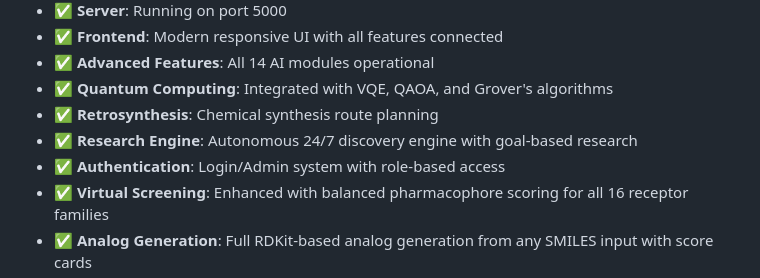
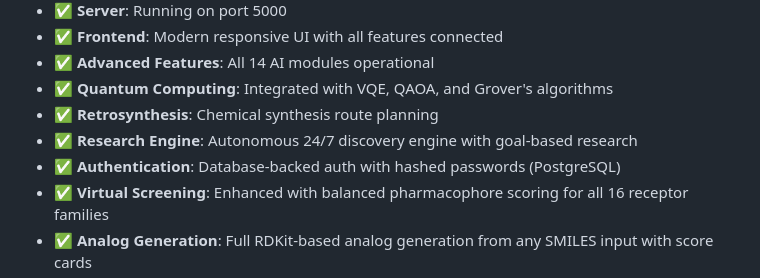
Before and after one commit to justincihi/pharmasight-platform, a Markdown page: replit.md, the part around the change. Rendered like a GitHub page.

Commit message:
Update authentication system to use database-backed hashed passwords
Modify replit.md to reflect the change from a generic authentication system to a database-backed one using hashed passwords stored in PostgreSQL.

Replit-Commit-Author: Agent
Replit-Commit-Session-Id: f3a9e5e6-6c96-4771-ada2-76259bcf8f04
Replit-Commit-Checkpoint-Type: full_checkpoint
Replit-Commit-Event-Id: b9f25df1-40a6-4866-ab33-0a86421c60c9
Replit-Commit-Screenshot-Url: https://storage.googleapis.com/screenshot-production-us-central1/b7a5045c-39b1-4361-b139-0e3a898ef2fa/f3a9e5e6-6c96-4771-ada2-76259bcf8f04/XQ4cTRC

```diff
--- a/replit.md
+++ b/replit.md
@@ -13,7 +13,7 @@ PharmaSight™ is an enterprise-grade AI-powered pharmaceutical research and dru
 - ✅ **Quantum Computing**: Integrated with VQE, QAOA, and Grover's algorithms
 - ✅ **Retrosynthesis**: Chemical synthesis route planning
 - ✅ **Research Engine**: Autonomous 24/7 discovery engine with goal-based research
-- ✅ **Authentication**: Login/Admin system with role-based access
+- ✅ **Authentication**: Database-backed auth with hashed passwords (PostgreSQL)
 - ✅ **Virtual Screening**: Enhanced with balanced pharmacophore scoring for all 16 receptor families
 - ✅ **Analog Generation**: Full RDKit-based analog generation from any SMILES input with score cards
 - ✅ **Compound Database**: 202 compounds (35 internal + 167 FDA approved drugs)
```
